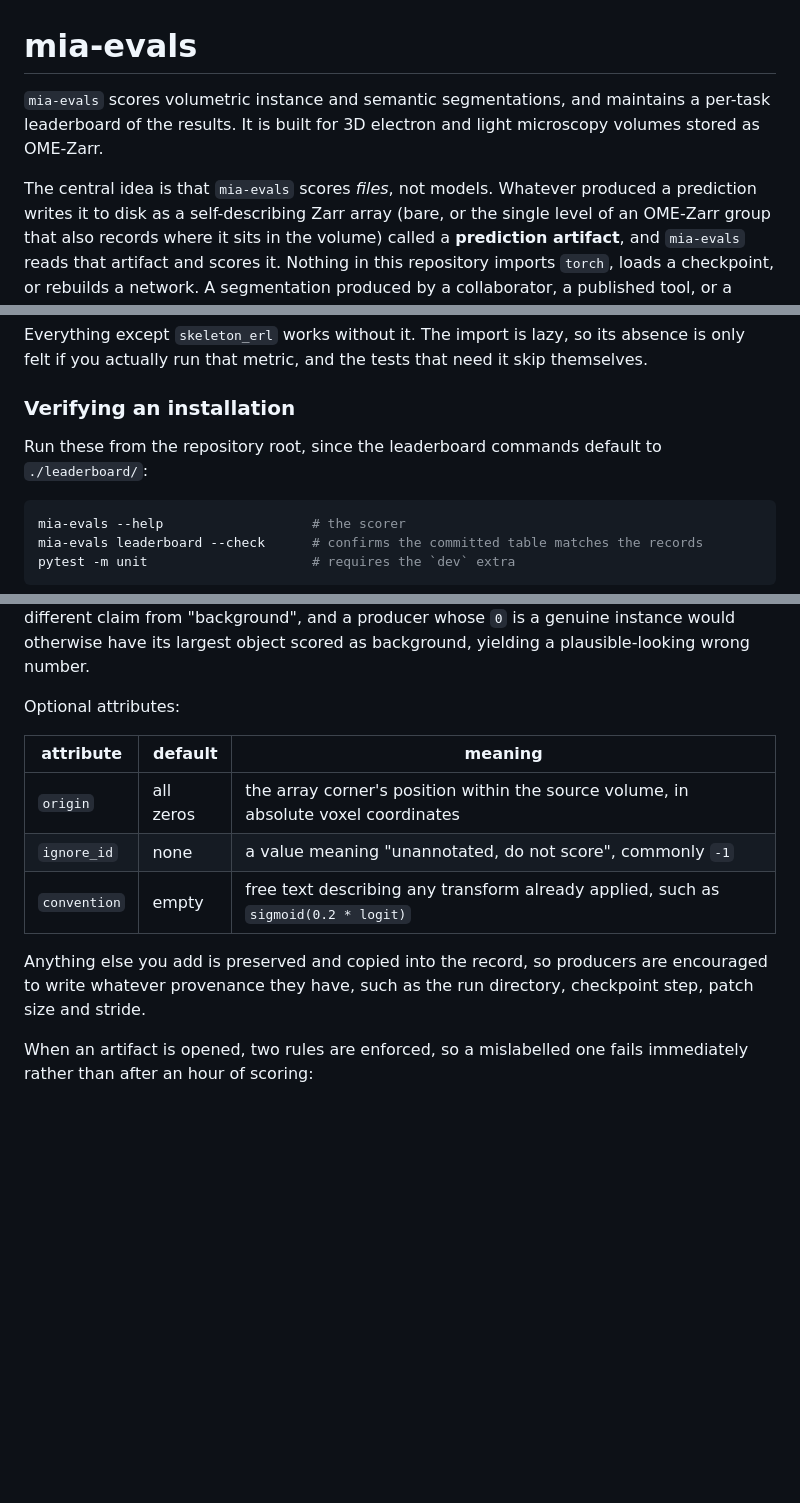
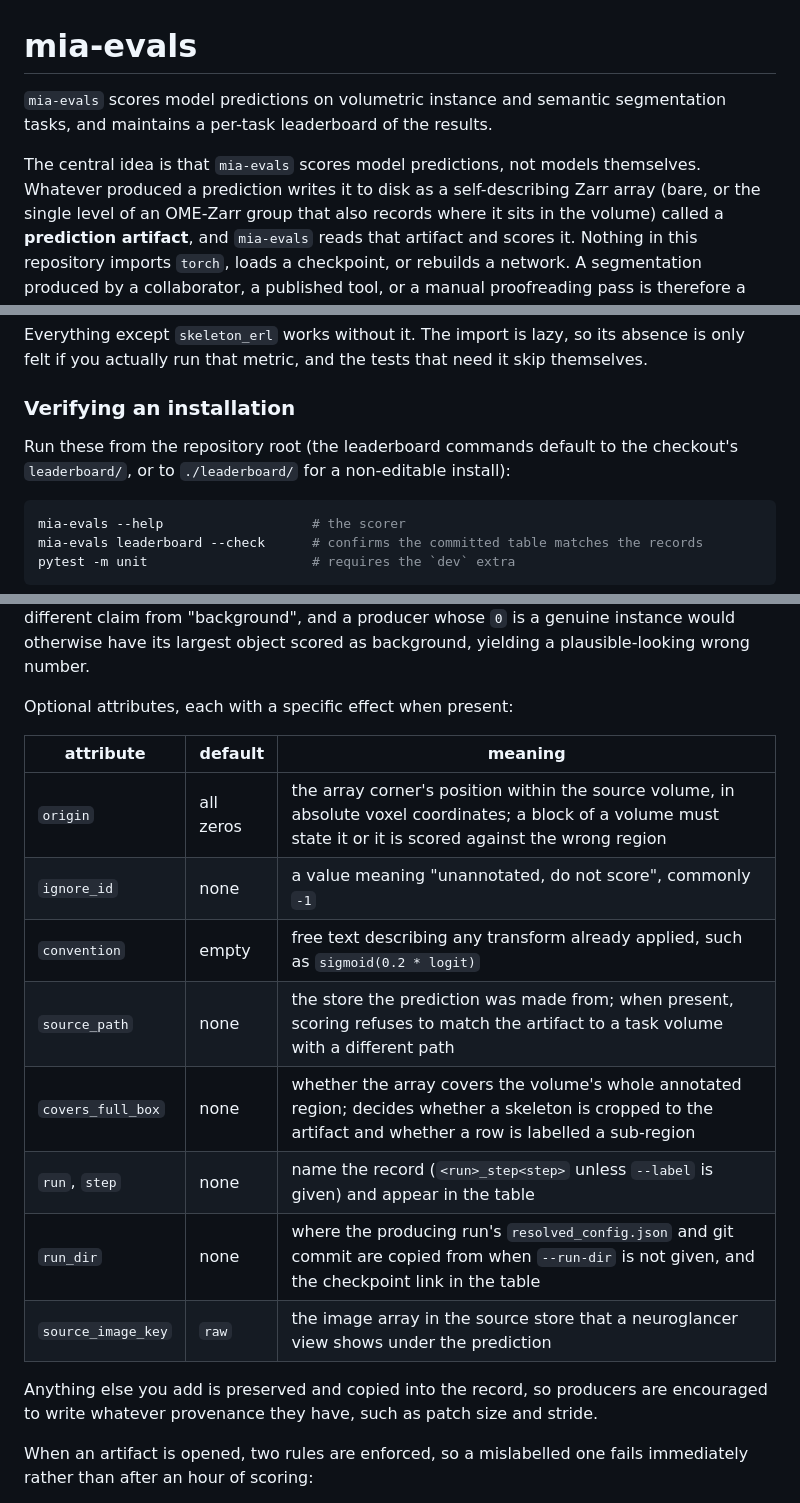
Before and after one commit to AI-HHMI/mia-evals, a Markdown page: README.md, 3 parts joined by grey strips. GitHub-like rendering; blank space fills up the shorter version.

````diff
--- a/README.md
+++ b/README.md
@@ -1,10 +1,9 @@
 # mia-evals
 
-`mia-evals` scores volumetric instance and semantic segmentations, and maintains a per-task
-leaderboard of the results. It is built for 3D electron and light microscopy volumes stored as
-OME-Zarr.
+`mia-evals` scores model predictions on volumetric instance and semantic segmentation tasks, and maintains a per-task
+leaderboard of the results.
 
-The central idea is that `mia-evals` scores *files*, not models. Whatever produced a prediction
+The central idea is that `mia-evals` scores model predictions, not models themselves. Whatever produced a prediction
 writes it to disk as a self-describing Zarr array (bare, or the single level of an OME-Zarr
 group that also records where it sits in the volume) called a **prediction artifact**, and `mia-evals`
 reads that artifact and scores it. Nothing in this repository imports `torch`, loads a checkpoint,
@@ -56,7 +55,8 @@ if you actually run that metric, and the tests that need it skip themselves.
 
 ### Verifying an installation
 
-Run these from the repository root, since the leaderboard commands default to `./leaderboard/`:
+Run these from the repository root (the leaderboard commands default to the checkout's
+`leaderboard/`, or to `./leaderboard/` for a non-editable install):
 
 ```bash
 mia-evals --help                   # the scorer
@@ -120,16 +126,21 @@ real membrane and also wherever the model was merely unsure. That is a different
 "background", and a producer whose `0` is a genuine instance would otherwise have its largest
 object scored as background, yielding a plausible-looking wrong number.
 
-Optional attributes:
+Optional attributes, each with a specific effect when present:
 
 | attribute | default | meaning |
 | --- | --- | --- |
-| `origin` | all zeros | the array corner's position within the source volume, in absolute voxel coordinates |
+| `origin` | all zeros | the array corner's position within the source volume, in absolute voxel coordinates; a block of a volume must state it or it is scored against the wrong region |
 | `ignore_id` | none | a value meaning "unannotated, do not score", commonly `-1` |
 | `convention` | empty | free text describing any transform already applied, such as `sigmoid(0.2 * logit)` |
+| `source_path` | none | the store the prediction was made from; when present, scoring refuses to match the artifact to a task volume with a different path |
+| `covers_full_box` | none | whether the array covers the volume's whole annotated region; decides whether a skeleton is cropped to the artifact and whether a row is labelled a sub-region |
+| `run`, `step` | none | name the record (`<run>_step<step>` unless `--label` is given) and appear in the table |
+| `run_dir` | none | where the producing run's `resolved_config.json` and git commit are copied from when `--run-dir` is not given, and the checkpoint link in the table |
+| `source_image_key` | `raw` | the image array in the source store that a neuroglancer view shows under the prediction |
 
 Anything else you add is preserved and copied into the record, so producers are encouraged to write
-whatever provenance they have, such as the run directory, checkpoint step, patch size and stride.
+whatever provenance they have, such as patch size and stride.
 
 When an artifact is opened, two rules are enforced, so a mislabelled one fails immediately rather
 than after an hour of scoring:
````
Also changed, not shown: other parts of README.md (+26 -31 lines).
